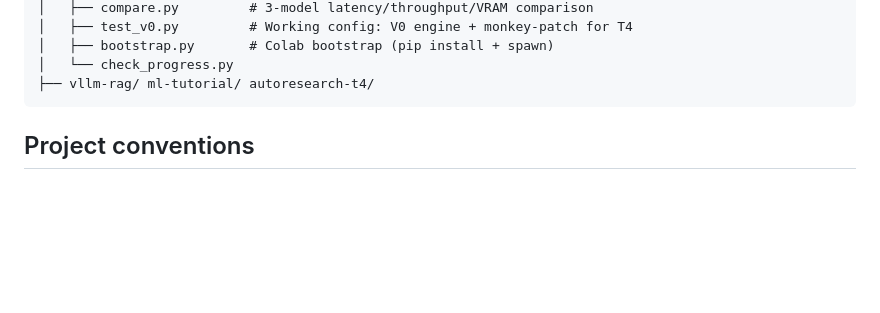
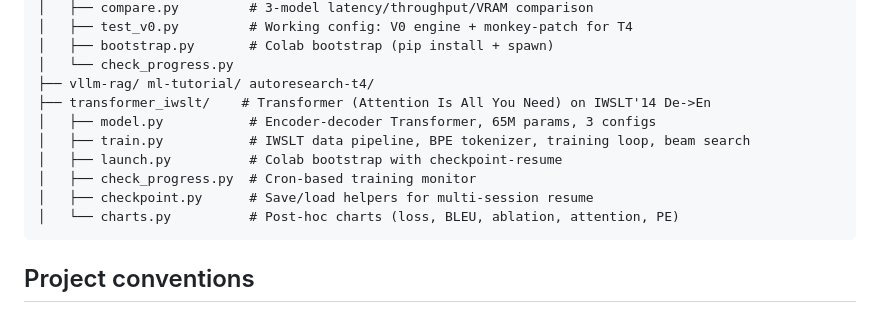
Before and after one commit to 1998x-stack/colab-cli, a Markdown page: CLAUDE.md, the part around the change. Rendered like a GitHub page; blank space fills up the shorter version.

Commit message:
docs: add transformer_iwslt to codebase map
Co-Authored-By: Claude Opus 4.7 <noreply@anthropic.com>

````diff
--- a/CLAUDE.md
+++ b/CLAUDE.md
@@ -21,6 +21,13 @@ projects/
 │   ├── bootstrap.py       # Colab bootstrap (pip install + spawn)
 │   └── check_progress.py
 ├── vllm-rag/ ml-tutorial/ autoresearch-t4/
+├── transformer_iwslt/    # Transformer (Attention Is All You Need) on IWSLT'14 De->En
+│   ├── model.py           # Encoder-decoder Transformer, 65M params, 3 configs
+│   ├── train.py           # IWSLT data pipeline, BPE tokenizer, training loop, beam search
+│   ├── launch.py          # Colab bootstrap with checkpoint-resume
+│   ├── check_progress.py  # Cron-based training monitor
+│   ├── checkpoint.py      # Save/load helpers for multi-session resume
+│   └── charts.py          # Post-hoc charts (loss, BLEU, ablation, attention, PE)
 ```
 
 ## Project conventions
````
